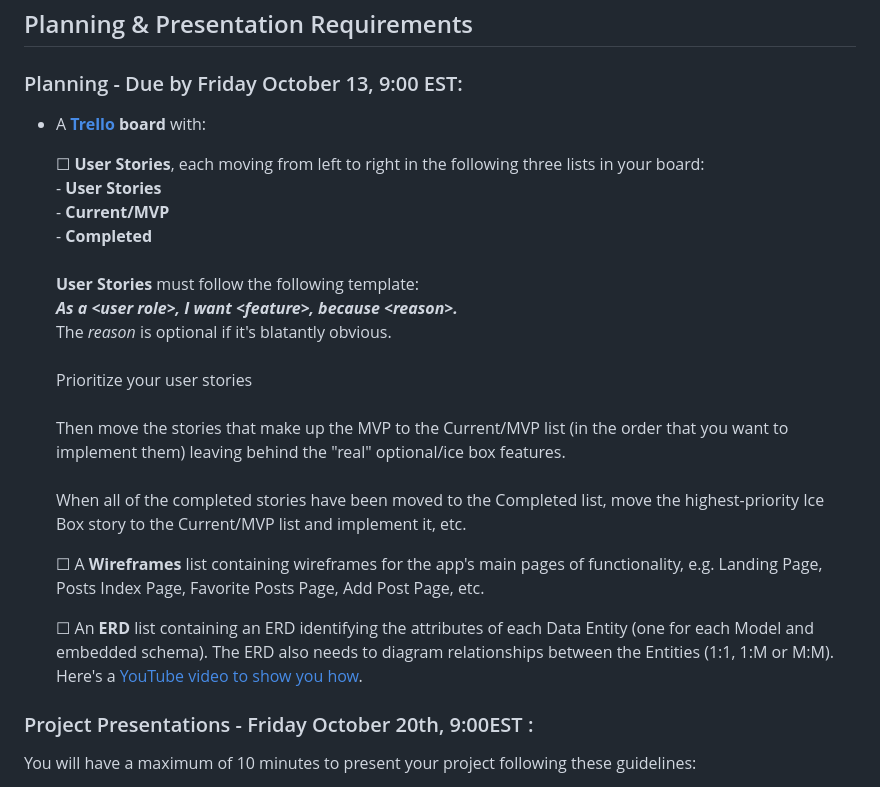
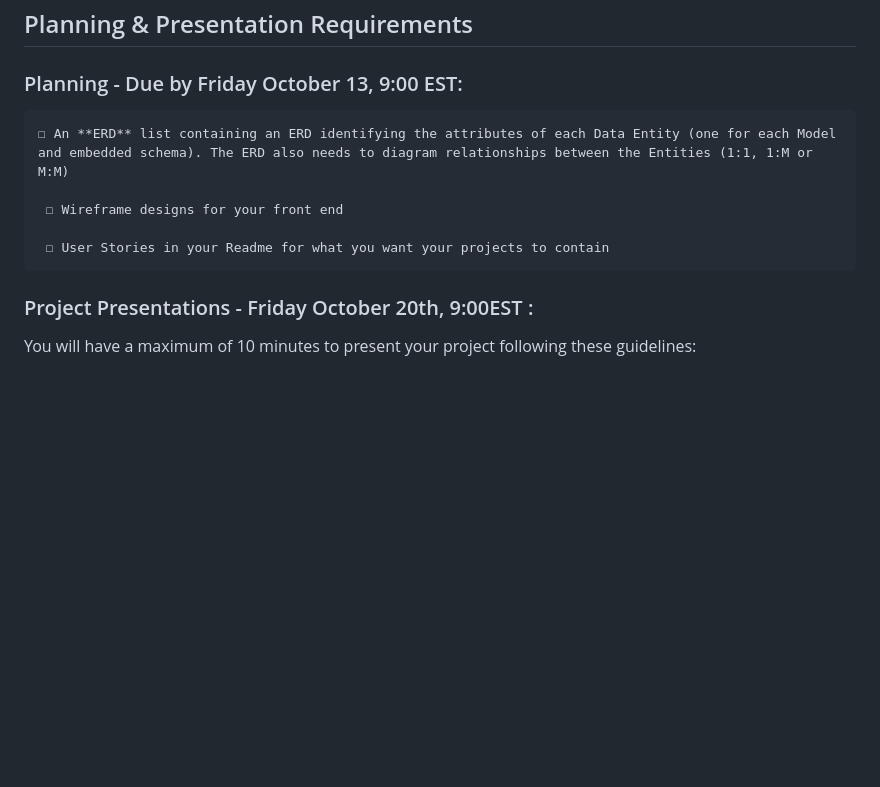
Before and after one commit to SEIR-0911/project_2, a Markdown page: README.md, the part around the change. Rendered like a GitHub page; blank space fills up the shorter version.

```diff
--- a/README.md
+++ b/README.md
@@ -21,21 +21,11 @@ You get to decide what you want to build - as long as it meets the technical req
 
 ### Planning - Due by Friday October 13, 9:00 EST:
 
-- A **[Trello](https://trello.com/) board** with:
+    ☐ An **ERD** list containing an ERD identifying the attributes of each Data Entity (one for each Model and embedded schema). The ERD also needs to diagram relationships between the Entities (1:1, 1:M or M:M)
 
-    ☐ **User Stories**, each moving from left to right in the following
-      three lists in your board:<br>
-      	- **User Stories**<br>
-      	- **Current/MVP**<br>
-      	- **Completed**<br>
-      <br>**User Stories** must follow the following template:<br>**_As a \<user role\>, I want \<feature\>, because \<reason\>._**<br>The _reason_ is optional if it's blatantly obvious.
-      <br><br>Prioritize your user stories
-      <br><br>Then move the stories that make up the MVP to the Current/MVP list (in the order that you want to implement them) leaving behind the "real" optional/ice box features.
-      <br><br>When all of the completed stories have been moved to the Completed list, move the highest-priority Ice Box story to the Current/MVP list and implement it, etc.
+     ☐ Wireframe designs for your front end
 
-    ☐ A **Wireframes** list containing wireframes for the app's main pages of functionality, e.g. Landing Page, Posts Index Page, Favorite Posts Page, Add Post Page, etc.
-
-    ☐ An **ERD** list containing an ERD identifying the attributes of each Data Entity (one for each Model and embedded schema). The ERD also needs to diagram relationships between the Entities (1:1, 1:M or M:M). Here's a [YouTube video to show you how](https://www.youtube.com/watch?v=QpdhBUYk7Kk).
+     ☐ User Stories in your Readme for what you want your projects to contain
 
 ### Project Presentations - Friday October 20th, 9:00EST :
 
```
